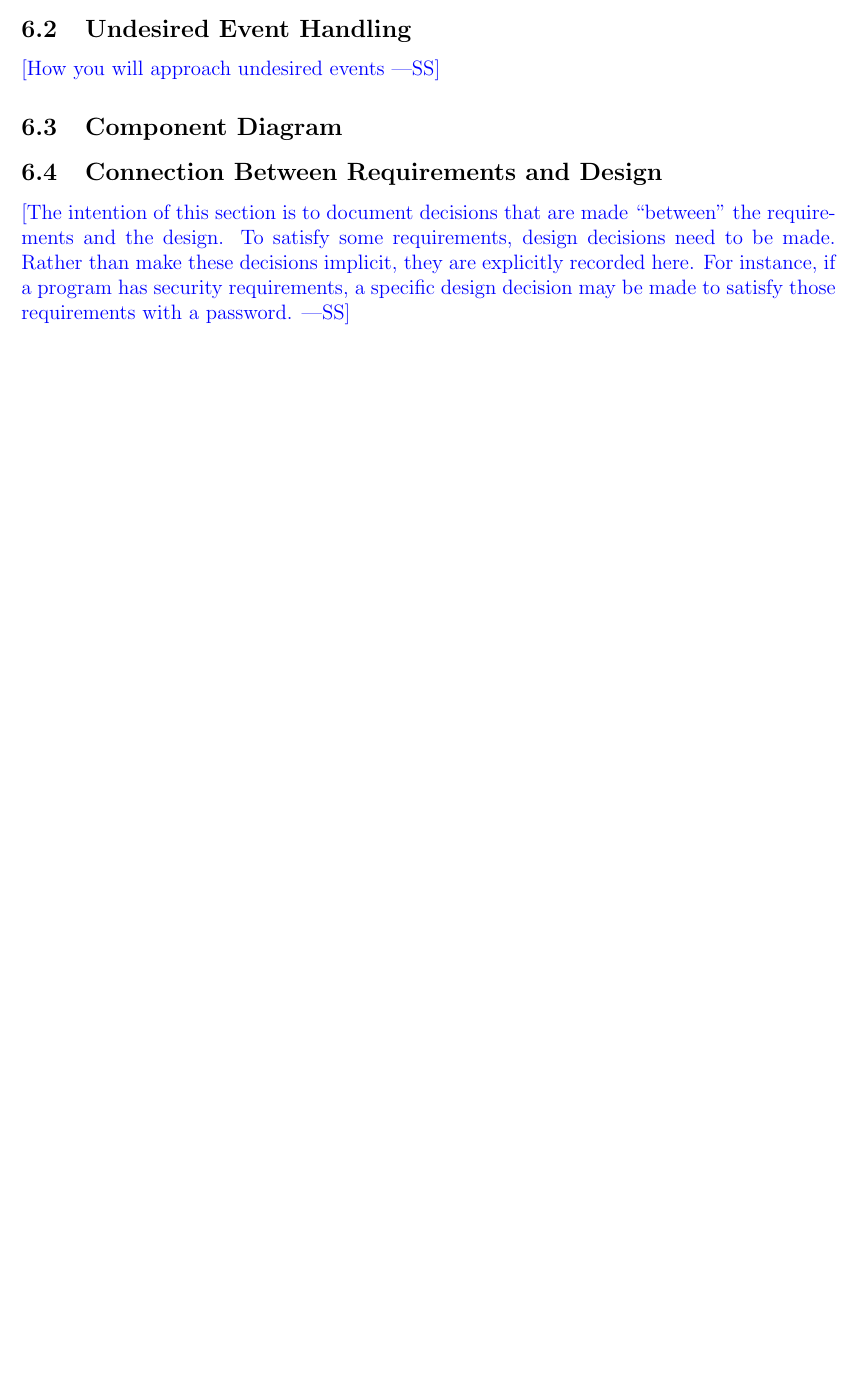
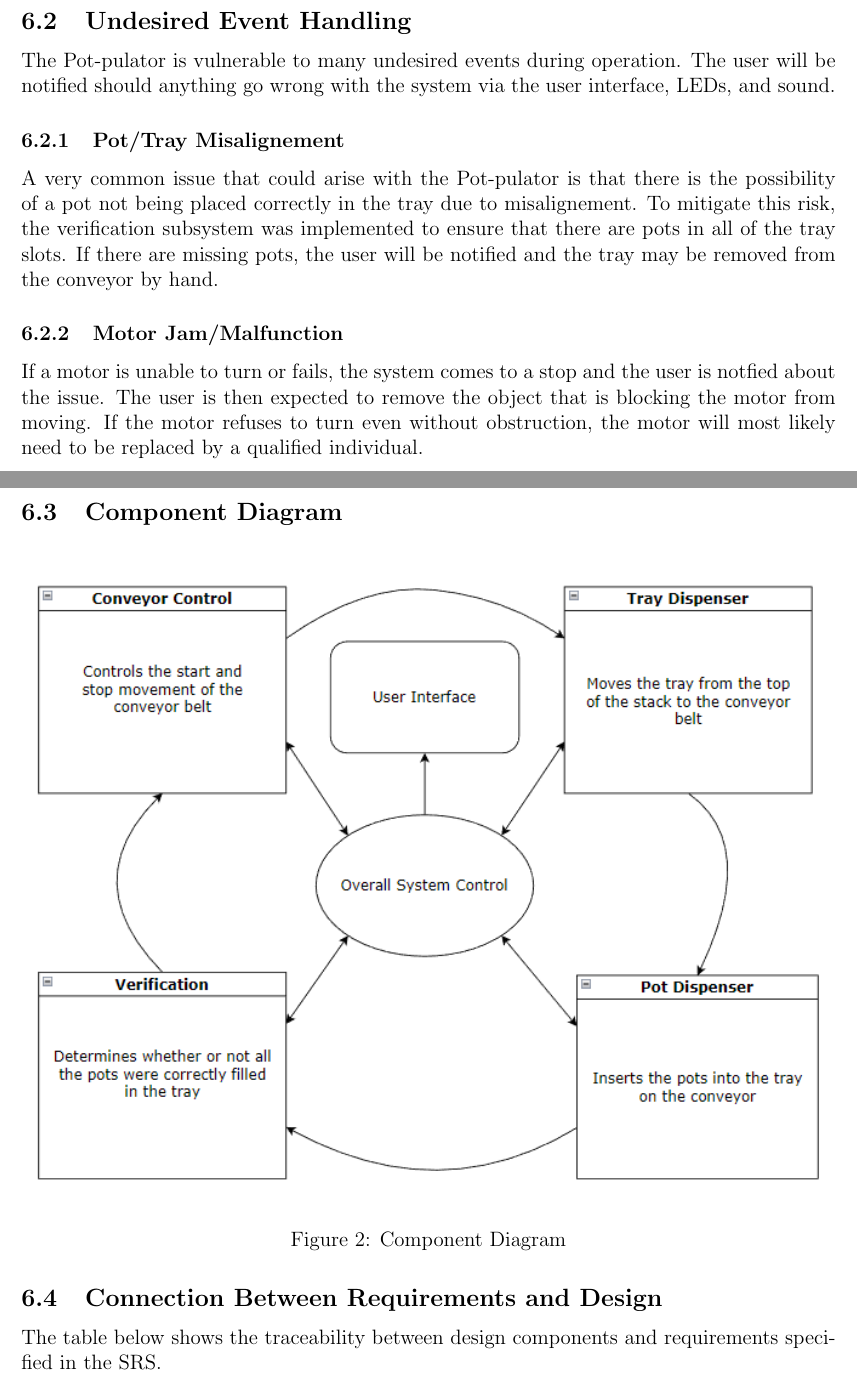
Before and after one commit to aaronbilly22/The_Nursery_Project, a LaTeX document (docs/Design/SystDesign/SystDes.tex): part of page 8 of 16 before the commit and two parts of pages 9 and 10 of 18 after it, the two joined at a grey line, cut so that both start at the same text, the shorter picture padded with empty space. Compiled offline with pdfLaTeX.

Commit message:
project overview

```diff
--- a/docs/Design/SystDesign/SystDes.tex
+++ b/docs/Design/SystDesign/SystDes.tex
@@ -126,14 +143,25 @@ within the given environment.
 \subsection{Undesired Event Handling}
+The Pot-pulator is vulnerable to many undesired events during operation. The user will be notified should anything
+go wrong with the system via the user interface, LEDs, and sound.
+\subsubsection{Pot/Tray Misalignement}
+A very common issue that could arise with the Pot-pulator is that there is the possibility
+of a pot not being placed correctly in the tray due to misalignement. To mitigate this risk,
+the verification subsystem was implemented to ensure that there are pots in all of the tray slots.
+If there are missing pots, the user will be notified and the tray may be removed from the conveyor by hand.
 
-\wss{How you will approach undesired events}
+\subsubsection{Motor Jam/Malfunction}
+If a motor is unable to turn or fails, the system comes to a stop and the user is notfied about the issue.
+The user is then expected to remove the object that is blocking the motor from moving. If the motor refuses to turn even without obstruction,
+the motor will most likely need to be replaced by a qualified individual.
+
 
 \subsection{Component Diagram}
-
+\begin{figure}[H]
+  \centering
+  \includegraphics[width=\linewidth]{component_diagram.PNG}
+  \caption{Component Diagram}
+  \label{fig:componentdiagram}
+\end{figure}
 \subsection{Connection Between Requirements and Design} \label{SecConnection}
 
-\wss{The intention of this section is to document decisions that are made
-  ``between'' the requirements and the design.  To satisfy some requirements,
-  design decisions need to be made.  Rather than make these decisions implicit,
-  they are explicitly recorded here.  For instance, if a program has security
-  requirements, a specific design decision may be made to satisfy those
-  requirements with a password.}
+  The table below shows the traceability between design components and requirements specified in the SRS.
```
Also changed, not shown: docs/Design/SystDesign/SystDes.pdf, docs/Design/SystDesign/component_diagram.PNG (added), docs/Design/SystDesign/SystDes.tex (31 more changed lines), 1 other file.
